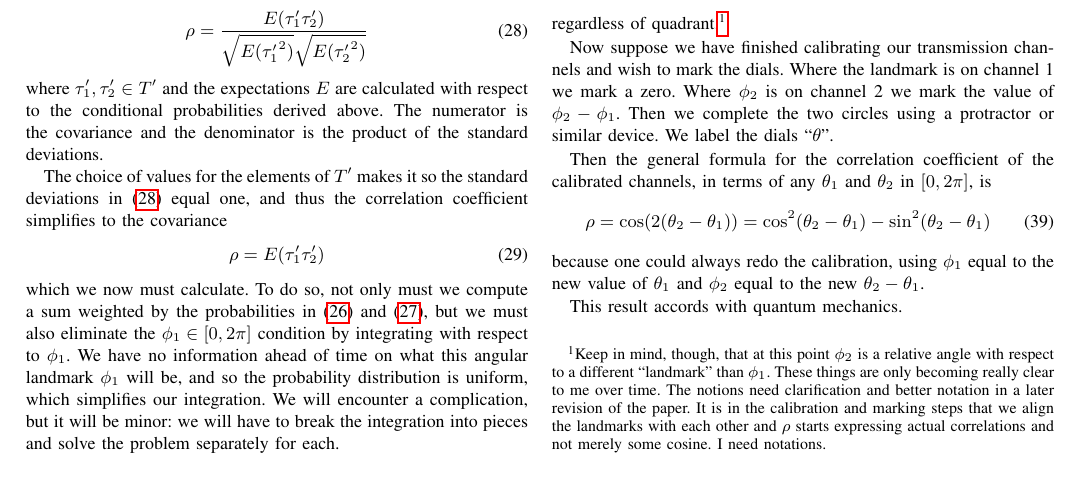
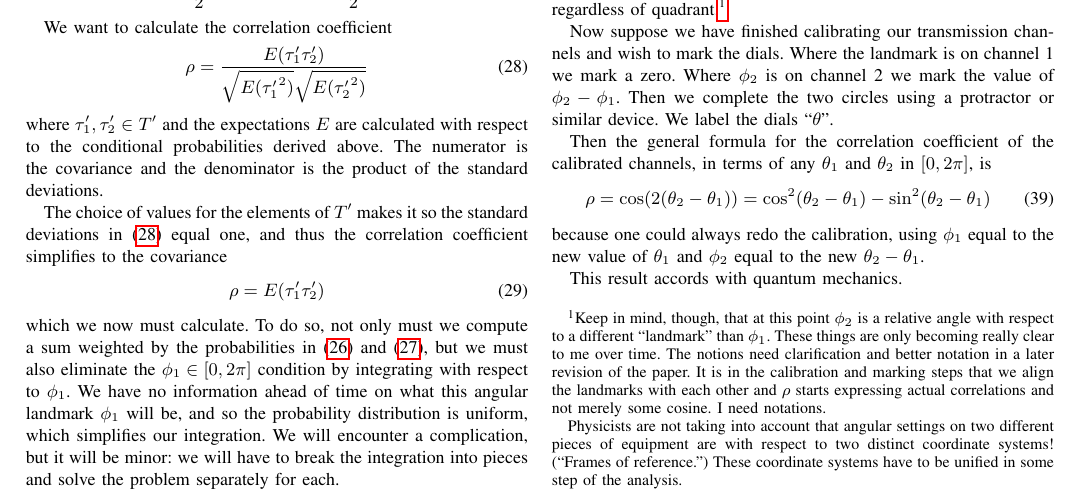
Before and after one commit to chemoelectric/eprb_signal_correlations, a LaTeX paper (Paper/eprb_signal_correlations.tex): part of page 2 of 3, cut at the place of the change. Compiled offline with pdfLaTeX.

Commit message:
More notes for future writing.

```diff
--- a/Paper/eprb_signal_correlations.tex
+++ b/Paper/eprb_signal_correlations.tex
@@ -285,7 +285,11 @@ regardless of quadrant.\footnote{Keep in mind, though, that at this
   notation in a later revision of the paper. It is in the calibration
   and marking steps that we align the landmarks with each other and
   $\rho$ starts expressing actual correlations and not merely some
-  cosine. I need notations.}
+  cosine. I need notations.\par Physicists are not taking into account
+  that angular settings on two different pieces of equipment are with
+  respect to two distinct coordinate systems! (``Frames of
+  reference.'') These coordinate systems have to be unified in some
+  step of the analysis.}
 
 Now suppose we have finished calibrating our transmission channels and
 wish to mark the dials. Where the landmark is on channel~1 we mark a
```
Also changed, not shown: Paper/eprb_signal_correlations.pdf.
